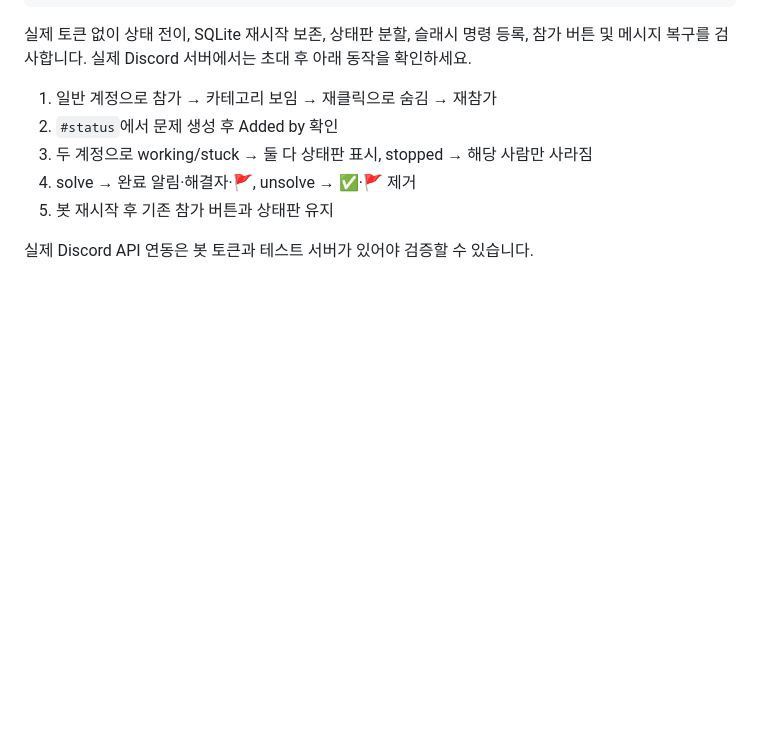
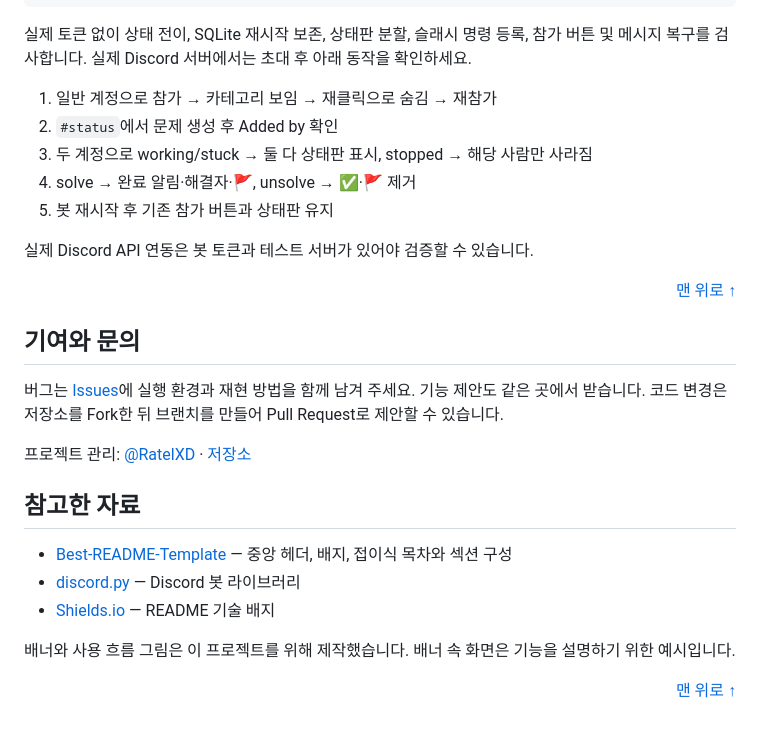
Before and after one commit to RatelXD/ctf-management-bot, a Markdown page: README.md, the part around one of its changes. Drawn GitHub-style; blank space fills up the shorter version.

```diff
--- a/README.md
+++ b/README.md
@@ -178,3 +285,25 @@ docker compose logs -f
 5. 봇 재시작 후 기존 참가 버튼과 상태판 유지
 
 실제 Discord API 연동은 봇 토큰과 테스트 서버가 있어야 검증할 수 있습니다.
+
+<p align="right"><a href="#readme-top">맨 위로 ↑</a></p>
+
+<a id="contributing"></a>
+
+## 기여와 문의
+
+버그는 [Issues](https://github.com/RatelXD/ctf-management-bot/issues)에 실행 환경과 재현 방법을 함께 남겨 주세요. 기능 제안도 같은 곳에서 받습니다. 코드 변경은 저장소를 Fork한 뒤 브랜치를 만들어 Pull Request로 제안할 수 있습니다.
+
+프로젝트 관리: [@RatelXD](https://github.com/RatelXD) · [저장소](https://github.com/RatelXD/ctf-management-bot)
+
+<a id="acknowledgments"></a>
+
+## 참고한 자료
+
+- [Best-README-Template](https://github.com/othneildrew/Best-README-Template) — 중앙 헤더, 배지, 접이식 목차와 섹션 구성
+- [discord.py](https://discordpy.readthedocs.io/) — Discord 봇 라이브러리
+- [Shields.io](https://shields.io/) — README 기술 배지
+
+배너와 사용 흐름 그림은 이 프로젝트를 위해 제작했습니다. 배너 속 화면은 기능을 설명하기 위한 예시입니다.
+
+<p align="right"><a href="#readme-top">맨 위로 ↑</a></p>
```
Also changed, not shown: other parts of README.md (+114 -7 lines), docs/assets/banner.png (added), docs/assets/workflow.png (added), 1 other file.
